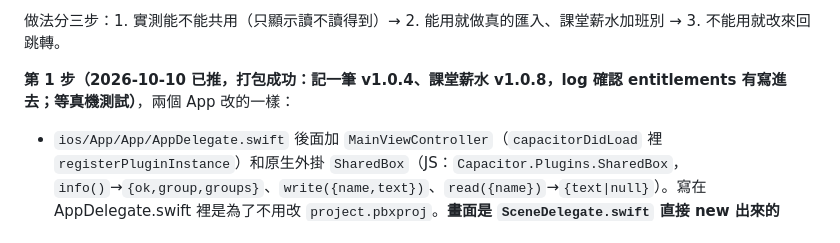
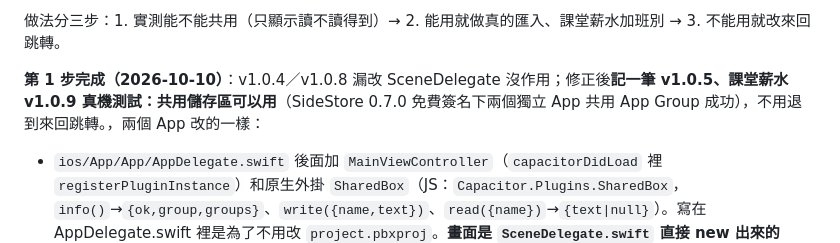
Before and after one commit to robinrn0419/ledger-app, a Markdown page: CLAUDE.md, the part around the change. GitHub-like rendering.

Commit message:
交接說明：共用儲存區真機測試成功
Co-Authored-By: Claude Opus 5.5 <noreply@anthropic.com>

```diff
--- a/CLAUDE.md
+++ b/CLAUDE.md
@@ -123,7 +123,7 @@
 
 做法分三步：1. 實測能不能共用（只顯示讀不讀得到）→ 2. 能用就做真的匯入、課堂薪水加班別 → 3. 不能用就改來回跳轉。
 
-**第 1 步（2026-10-10 已推，打包成功：記一筆 v1.0.4、課堂薪水 v1.0.8，log 確認 entitlements 有寫進去；等真機測試）**，兩個 App 改的一樣：
+**第 1 步完成（2026-10-10）**：v1.0.4／v1.0.8 漏改 SceneDelegate 沒作用；修正後**記一筆 v1.0.5、課堂薪水 v1.0.9 真機測試：共用儲存區可以用**（SideStore 0.7.0 免費簽名下兩個獨立 App 共用 App Group 成功），不用退到來回跳轉。，兩個 App 改的一樣：
 - `ios/App/App/AppDelegate.swift` 後面加 `MainViewController`（`capacitorDidLoad` 裡 `registerPluginInstance`）和原生外掛 `SharedBox`（JS：`Capacitor.Plugins.SharedBox`，`info()`→`{ok,group,groups}`、`write({name,text})`、`read({name})`→`{text|null}`）。寫在 AppDelegate.swift 裡是為了不用改 `project.pbxproj`。**畫面是 `SceneDelegate.swift` 直接 new 出來的**（`rootViewController = MainViewController()`），`Main.storyboard` 沒被用到（也改了 customClass，但沒作用）。v1.0.4／v1.0.8 只改了 storyboard，所以 SharedBox 沒掛上、新畫面都沒出現。
 - 共用 group 原名 `group.io.github.robinrn0419.shared`，寫在 `ios/App/App/App.entitlements`。找真名：簽名檔裡以原名開頭、而且寫得進 `.probe` 的那個。
 - `build.yml` 編譯後加「寫入共用儲存區設定」：用臨時簽名（`codesign --sign -`，先簽 framework 再簽 App）把 App.entitlements 寫進去，log 裡會印出 entitlements。
```
